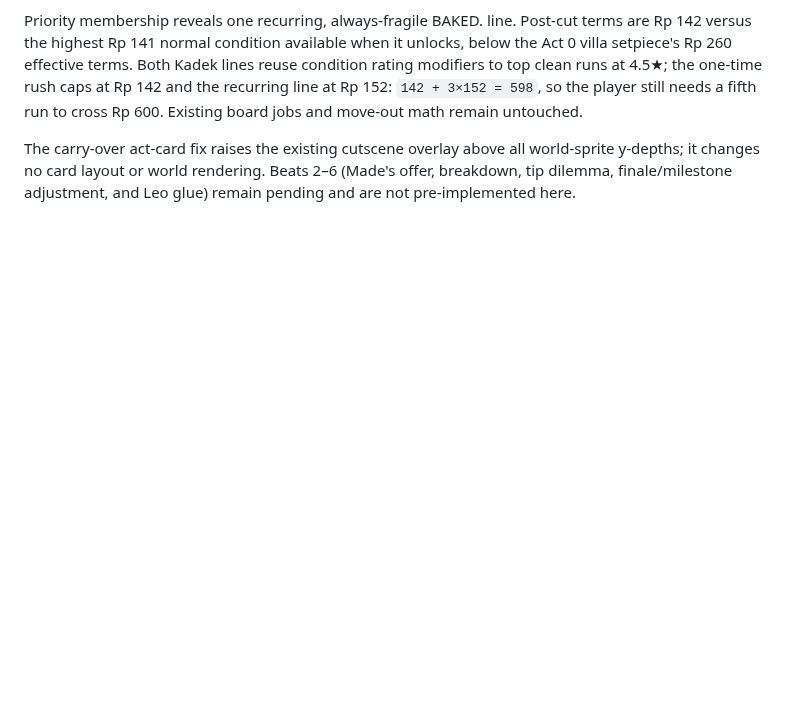
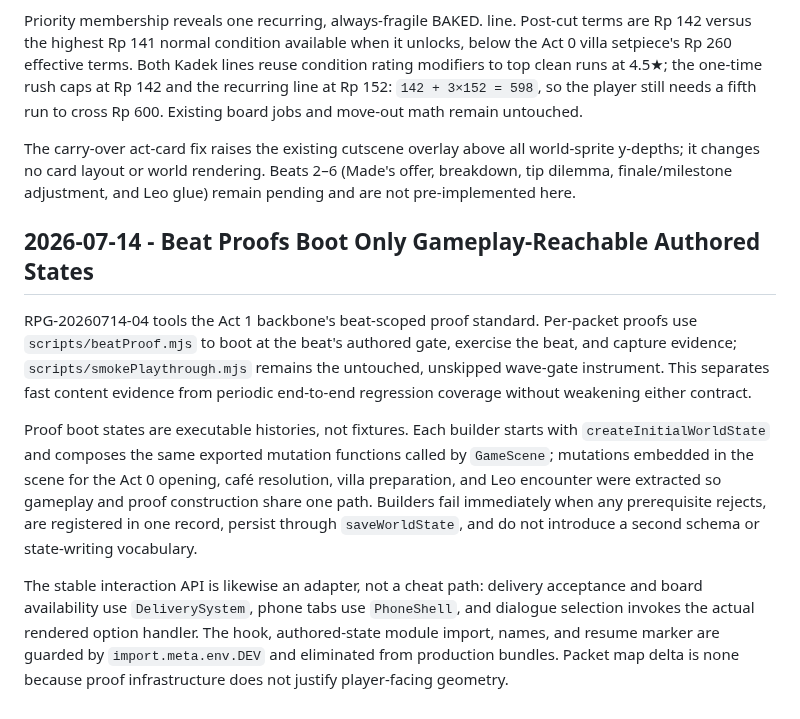
Before and after one commit to JohnSwatica/bali-life-rpg, a Markdown page: DECISIONS.md, the part around the change. Drawn GitHub-style; blank space fills up the shorter version.

Commit message:
[RPG-20260714-04] Document dev proof harness evidence

```diff
--- a/DECISIONS.md
+++ b/DECISIONS.md
@@ -861,3 +861,11 @@ Focus Buffer is a simple 180-in-game-minute `questFlags` expiry because the proj
 Priority membership reveals one recurring, always-fragile BAKED. line. Post-cut terms are Rp 142 versus the highest Rp 141 normal condition available when it unlocks, below the Act 0 villa setpiece's Rp 260 effective terms. Both Kadek lines reuse condition rating modifiers to top clean runs at 4.5★; the one-time rush caps at Rp 142 and the recurring line at Rp 152: `142 + 3×152 = 598`, so the player still needs a fifth run to cross Rp 600. Existing board jobs and move-out math remain untouched.
 
 The carry-over act-card fix raises the existing cutscene overlay above all world-sprite y-depths; it changes no card layout or world rendering. Beats 2–6 (Made's offer, breakdown, tip dilemma, finale/milestone adjustment, and Leo glue) remain pending and are not pre-implemented here.
+
+## 2026-07-14 - Beat Proofs Boot Only Gameplay-Reachable Authored States
+
+RPG-20260714-04 tools the Act 1 backbone's beat-scoped proof standard. Per-packet proofs use `scripts/beatProof.mjs` to boot at the beat's authored gate, exercise the beat, and capture evidence; `scripts/smokePlaythrough.mjs` remains the untouched, unskipped wave-gate instrument. This separates fast content evidence from periodic end-to-end regression coverage without weakening either contract.
+
+Proof boot states are executable histories, not fixtures. Each builder starts with `createInitialWorldState` and composes the same exported mutation functions called by `GameScene`; mutations embedded in the scene for the Act 0 opening, café resolution, villa preparation, and Leo encounter were extracted so gameplay and proof construction share one path. Builders fail immediately when any prerequisite rejects, are registered in one record, persist through `saveWorldState`, and do not introduce a second schema or state-writing vocabulary.
+
+The stable interaction API is likewise an adapter, not a cheat path: delivery acceptance and board availability use `DeliverySystem`, phone tabs use `PhoneShell`, and dialogue selection invokes the actual rendered option handler. The hook, authored-state module import, names, and resume marker are guarded by `import.meta.env.DEV` and eliminated from production bundles. Packet map delta is none because proof infrastructure does not justify player-facing geometry.
```
Also changed, not shown: STATE.md (+3 -1 lines), docs/RPG-20260714-04_DEV_PROOF_HARNESS_PROOF.md (added, +91 -0 lines).
